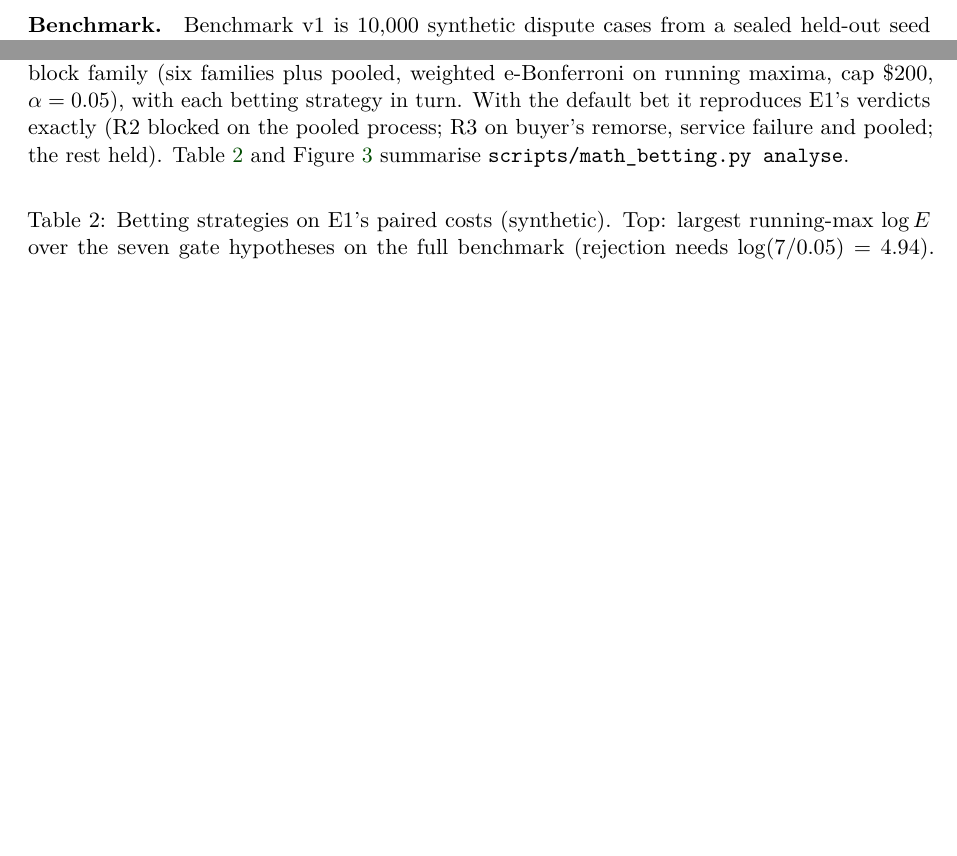
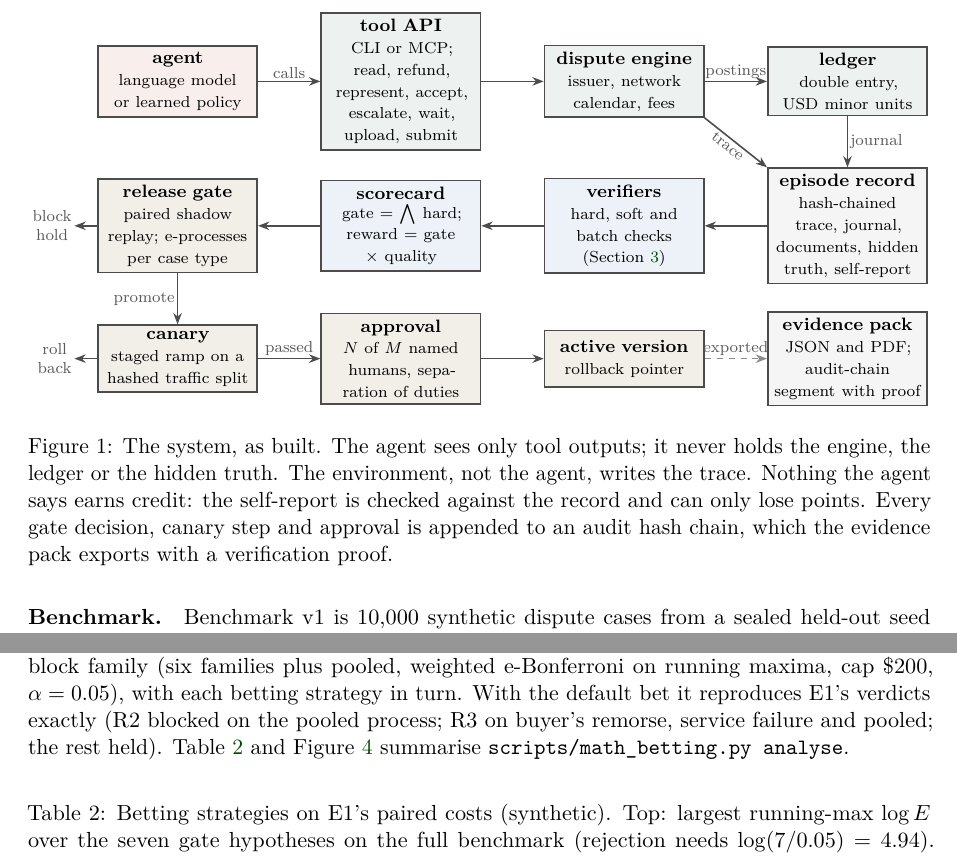
Before and after one commit to thedhruvhegde/scruple, a LaTeX paper (engine/docs/paper/scruple_paper.tex): two parts of pages 3 and 9 of 19 before the commit and two parts of pages 3 and 9 of 20 after it, joined at a grey line, cut at the place of the change, the shorter picture padded with empty space. Compiled offline with pdfLaTeX.

Commit message:
[+] add the system architecture diagram to the paper

```diff
--- a/engine/docs/paper/scruple_paper.tex
+++ b/engine/docs/paper/scruple_paper.tex
@@ -11,6 +11,13 @@
 \usepackage{xcolor}
 \usepackage{pgfplots}
 \pgfplotsset{compat=1.18}
+\usetikzlibrary{positioning,arrows.meta,calc,fit,backgrounds}
+\tikzset{
+  sbox/.style={draw=black!70, thick, align=center, inner sep=3pt, minimum height=10mm, text width=#1},
+  sbox/.default=27mm,
+  arr/.style={-{Stealth[length=2mm]}, thick, black!70},
+  darr/.style={-{Stealth[length=2mm]}, thick, black!45, dashed},
+  slab/.style={font=\scriptsize, text=black!65, align=center, inner sep=1pt}}
 \usepackage{algorithm}
 \usepackage{algpseudocode}
 \usepackage[authoryear,round]{natbib}
@@ -88,6 +95,39 @@ The usual guard for an agent change is an offline evaluation: replay the new age
 \begin{definition}[Episode and record]
 A dispute episode starts from a seeded case: a card transaction, a reason code, a cardholder claim with a hidden truth (valid or not), documents the merchant does or does not hold, and network deadlines. The agent acts through tools (read the case, list and read evidence, request information, read the ledger, refund, represent, accept, wait, upload evidence). The environment writes every call and every state change to an append-only trace whose events are hashed into a chain with a recorded head. Money is double-entry, in USD minor units. The \emph{record} of an episode is the trace, the final journal, the documents as generated and at close, the case with its hidden truth, and the agent's self-report.
 \end{definition}
+
+\begin{figure}[t]
+\centering
+\begin{tikzpicture}[font=\footnotesize, node distance=6mm and 11mm, sbox/.default=26mm]
+\node[sbox, fill=cverm!8] (agent) {\textbf{agent}\\{\scriptsize language model or learned policy}};
+\node[sbox, fill=cpine!8, right=of agent] (tools) {\textbf{tool API}\\{\scriptsize CLI or MCP; read, refund, represent, accept, escalate, wait, upload, submit}};
+\node[sbox, fill=cpine!8, right=of tools] (engine) {\textbf{dispute engine}\\{\scriptsize issuer, network calendar, fees}};
+\node[sbox, fill=cpine!8, right=of engine] (ledger) {\textbf{ledger}\\{\scriptsize double entry, USD minor units}};
+\node[sbox, fill=black!4, below=9mm of ledger] (record) {\textbf{episode record}\\{\scriptsize hash-chained trace, journal, documents, hidden truth, self-report}};
+\node[sbox, fill=csky!10, left=of record] (ver) {\textbf{verifiers}\\{\scriptsize hard, soft and batch checks (\cref{sec:verifiers})}};
+\node[sbox, fill=csky!10, left=of ver] (card) {\textbf{scorecard}\\{\scriptsize gate $=\bigwedge$ hard;\\ reward $=$ gate $\times$ quality}};
+\node[sbox, fill=cbrass!10, left=of card] (gate) {\textbf{release gate}\\{\scriptsize paired shadow replay; e-processes per case type}};
+\node[sbox, fill=cbrass!10, below=9mm of gate] (canary) {\textbf{canary}\\{\scriptsize staged ramp on a hashed traffic split}};
+\node[sbox, fill=cbrass!10, right=of canary] (appr) {\textbf{approval}\\{\scriptsize $N$ of $M$ named humans, separation of duties}};
+\node[sbox, fill=cbrass!10, right=of appr] (active) {\textbf{active version}\\{\scriptsize rollback pointer}};
+\node[sbox, fill=black!4, right=of active] (pack) {\textbf{evidence pack}\\{\scriptsize JSON and PDF; audit-chain segment with proof}};
+\draw[arr] (agent) -- node[slab, above]{calls} (tools);
+\draw[arr] (tools) -- (engine);
+\draw[arr] (engine) -- node[slab, above]{postings} (ledger);
+\draw[arr] (ledger) -- node[slab, right]{journal} (record);
+\draw[arr] (engine.south east) -- node[slab, sloped, below, pos=0.45]{trace} (record.north west);
+\draw[arr] (record) -- (ver);
+\draw[arr] (ver) -- (card);
+\draw[arr] (card) -- (gate);
+\draw[arr] (gate) -- node[slab, left]{promote} (canary);
+\draw[arr] (canary) -- node[slab, above]{passed} (appr);
+\draw[arr] (appr) -- (active);
+\draw[darr] (active) -- node[slab, above]{exported} (pack);
+\draw[arr] (gate.west) -- ++(-4mm,0) node[slab, left]{block\\ hold};
+\draw[arr] (canary.west) -- ++(-4mm,0) node[slab, left]{roll\\ back};
+\end{tikzpicture}
+\caption{The system, as built. The agent sees only tool outputs; it never holds the engine, the ledger or the hidden truth. The environment, not the agent, writes the trace. Nothing the agent says earns credit: the self-report is checked against the record and can only lose points. Every gate decision, canary step and approval is appended to an audit hash chain, which the evidence pack exports with a verification proof.}\label{fig:arch}
+\end{figure}
 
 \begin{definition}[Paired difference]
 A candidate policy $C$ is compared with the current policy $B$ on the same held-out cases and the same issuer draws. Case $i$ gives losses $B_i, C_i$ (merchant cost from the journal). Before outcomes are seen the operator declares a cap $c>0$, and
```
